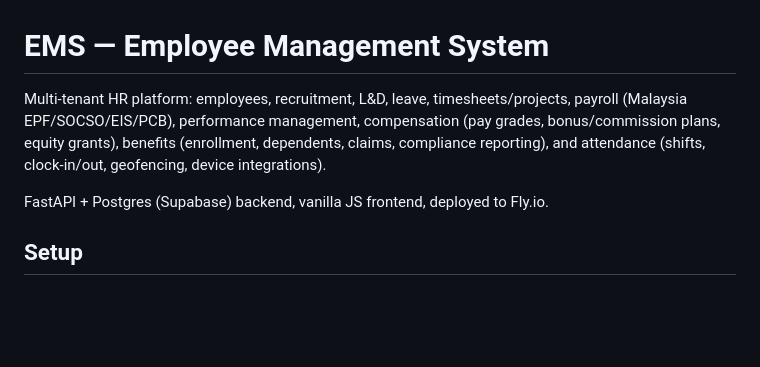
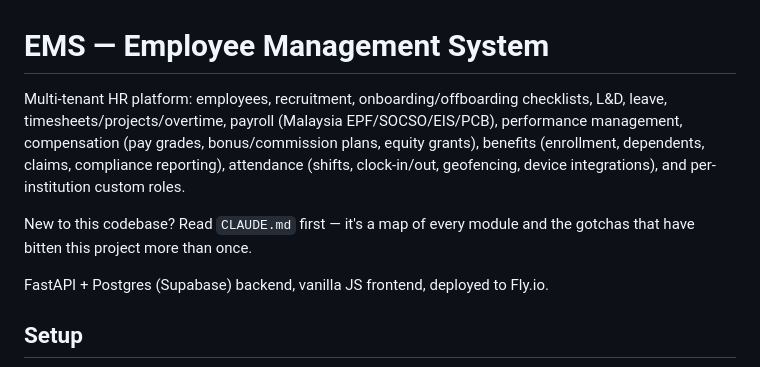
Before and after one commit to metalbod/EMS, a Markdown page: README.md, the part around one of its changes. Rendered like a GitHub page; blank space fills up the shorter version.

```diff
--- a/README.md
+++ b/README.md
@@ -1,10 +1,14 @@
 # EMS — Employee Management System
 
-Multi-tenant HR platform: employees, recruitment, L&D, leave, timesheets/projects,
-payroll (Malaysia EPF/SOCSO/EIS/PCB), performance management, compensation
-(pay grades, bonus/commission plans, equity grants), benefits (enrollment,
-dependents, claims, compliance reporting), and attendance (shifts, clock-in/out,
-geofencing, device integrations).
+Multi-tenant HR platform: employees, recruitment, onboarding/offboarding
+checklists, L&D, leave, timesheets/projects/overtime, payroll (Malaysia
+EPF/SOCSO/EIS/PCB), performance management, compensation (pay grades,
+bonus/commission plans, equity grants), benefits (enrollment, dependents,
+claims, compliance reporting), attendance (shifts, clock-in/out,
+geofencing, device integrations), and per-institution custom roles.
+
+New to this codebase? Read `CLAUDE.md` first — it's a map of every
+module and the gotchas that have bitten this project more than once.
 
 FastAPI + Postgres (Supabase) backend, vanilla JS frontend, deployed to Fly.io.
 
```
Also changed, not shown: other parts of README.md (+82 -0 lines), CLAUDE.md (added, +160 -0 lines).
